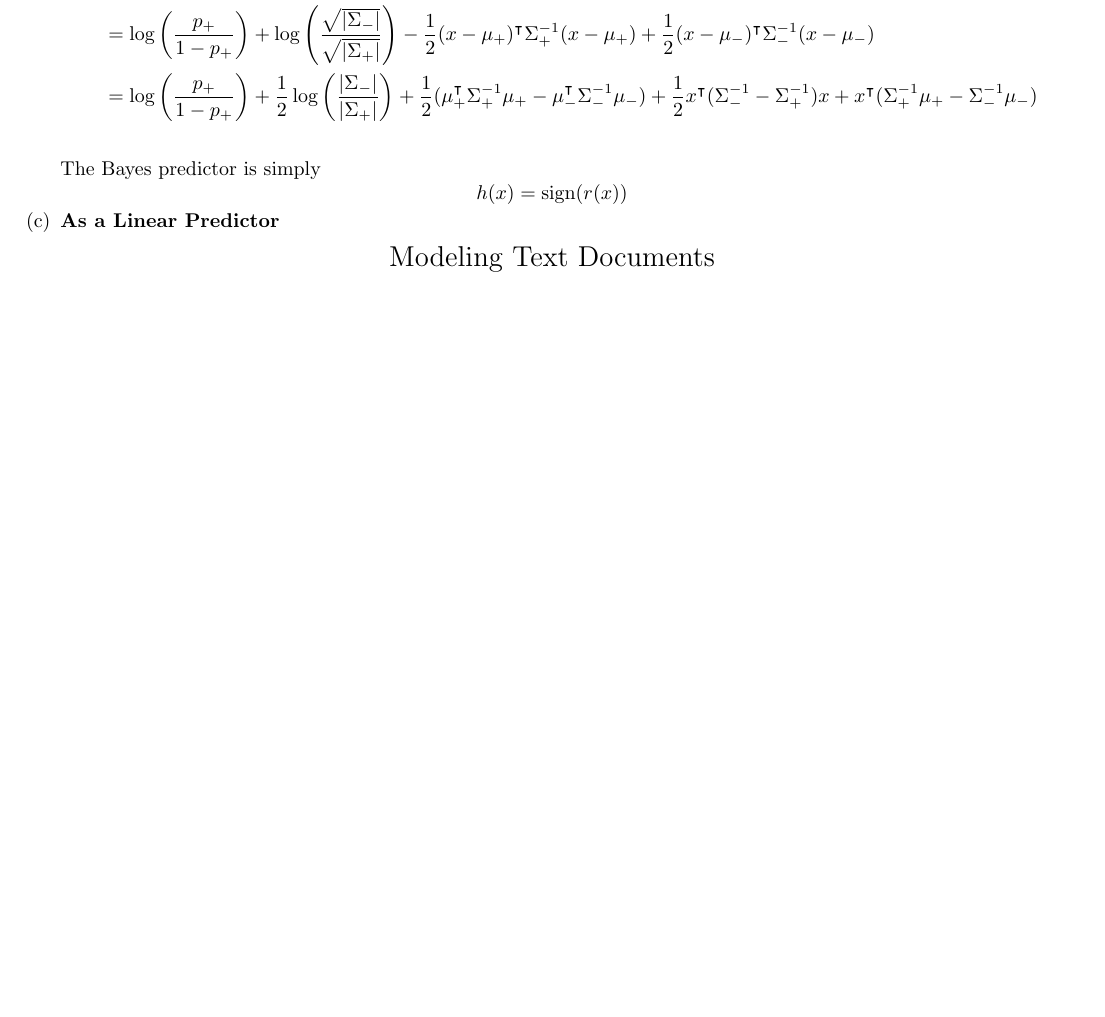
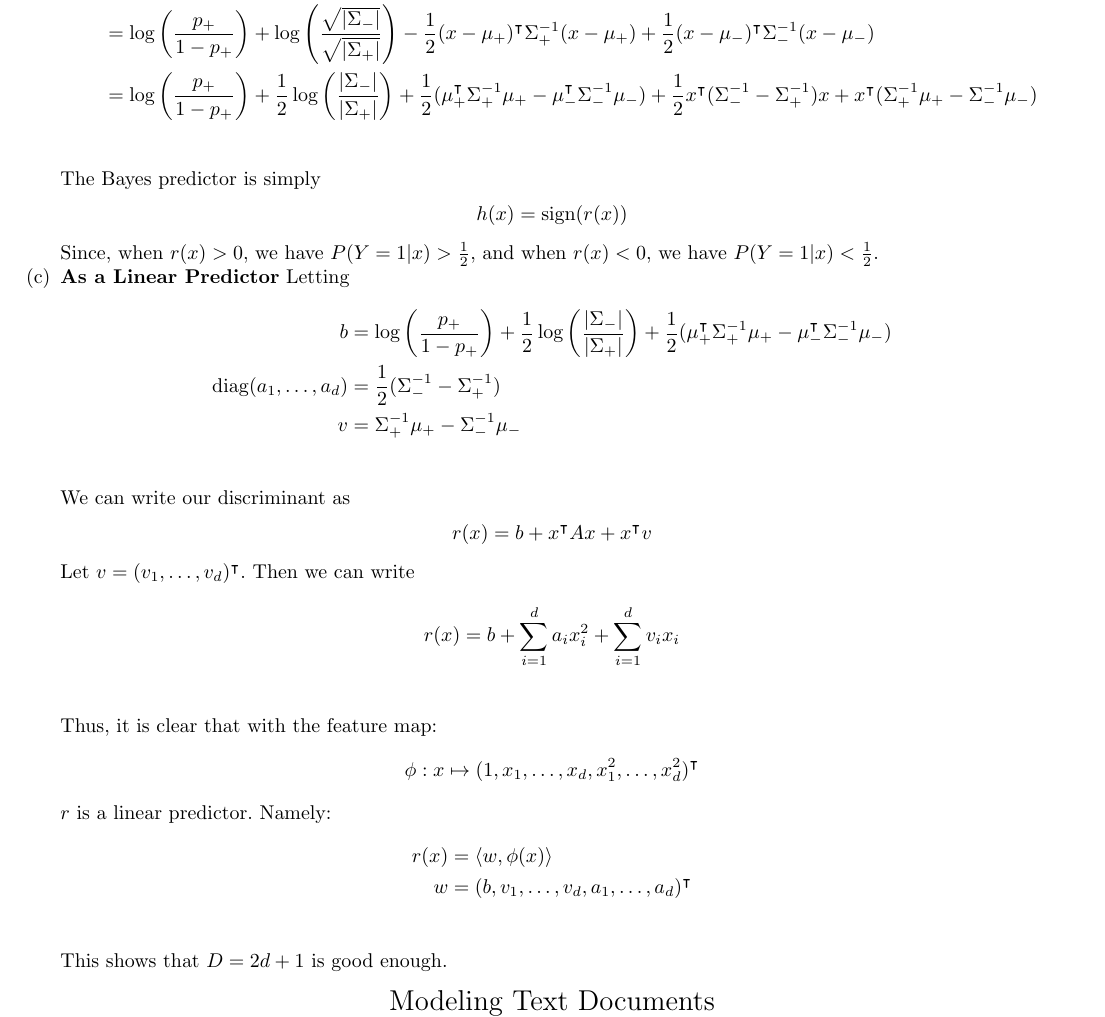
Before and after one commit to andrewlys/ttic31020, a LaTeX problem sheet (hw6/hw6 written/hw6.tex): part of page 3 of 12 before the commit and part of page 3 of 13 after it, cut so that both start at the same text, the shorter picture padded with empty space. Compiled offline with pdfLaTeX.

Commit message:
1a,b,c; 2;3;4 done

```diff
--- a/hw6/hw6 written/hw6.tex
+++ b/hw6/hw6 written/hw6.tex
@@ -145,7 +145,28 @@ Solutions by {\bf Andrew Lys} \qquad Collaborated with {\bf Sam Fine}   %% <-- y
 		\end{align*}
 		The Bayes predictor is simply
 		\[h(x) = \sign(r(x))\]
+		Since, when $r(x) > 0$, we have $P(Y = 1|x) > \frac{1}{2}$, and when $r(x) < 0$, we have $P(Y = 1|x) < \frac{1}{2}$.
 	\item {\bf As a Linear Predictor}
+		Letting
+		\begin{align*}
+			b &= \log\left(\frac{p_+}{1-p_+}\right) + \frac12 \log\left(\frac{|\Sigma_-|}{|\Sigma_+|}\right) + \frac{1}{2}(\mu_+^\intercal\Sigma_{+}^{-1}\mu_+ - \mu_-^\intercal\Sigma_{-}^{-1}\mu_-)\\
+			\diag(a_1, \ldots, a_d) &= \frac{1}{2}(\Sigma_{-}^{-1} - \Sigma_{+}^{-1})\\
+			v &= \Sigma_{+}^{-1}\mu_+ - \Sigma_{-}^{-1}\mu_-\\
+		\end{align*}
+		We can write our discriminant as
+		\[r(x) = b + x^\intercal A x + x^\intercal v\]
+		Let $v = (v_1, \ldots, v_d)^\intercal$. Then we can write
+		\begin{align*}
+			r(x) &= b + \sum_{i=1}^{d}a_ix_i^2 + \sum_{i=1}^{d}v_ix_i\\
+		\end{align*}
+		Thus, it is clear that with the feature map:
+		\[\phi: x \mapsto (1, x_1, \ldots, x_d, x_1^2, \ldots, x_d^2)^\intercal\]
+		$r$ is a linear predictor. Namely:
+		\begin{align*}
+			r(x) &= \langle w, \phi(x)\rangle\\
+			w &= (b, v_1, \ldots, v_d, a_1, \ldots, a_d)^\intercal\\
+		\end{align*}
+		This shows that $D = 2d+1$ is good enough.
 \end{enumerate}
 \begin{center}
 \LARGE Modeling Text Documents
```
Also changed, not shown: hw6/hw6 written/hw6.pdf.
